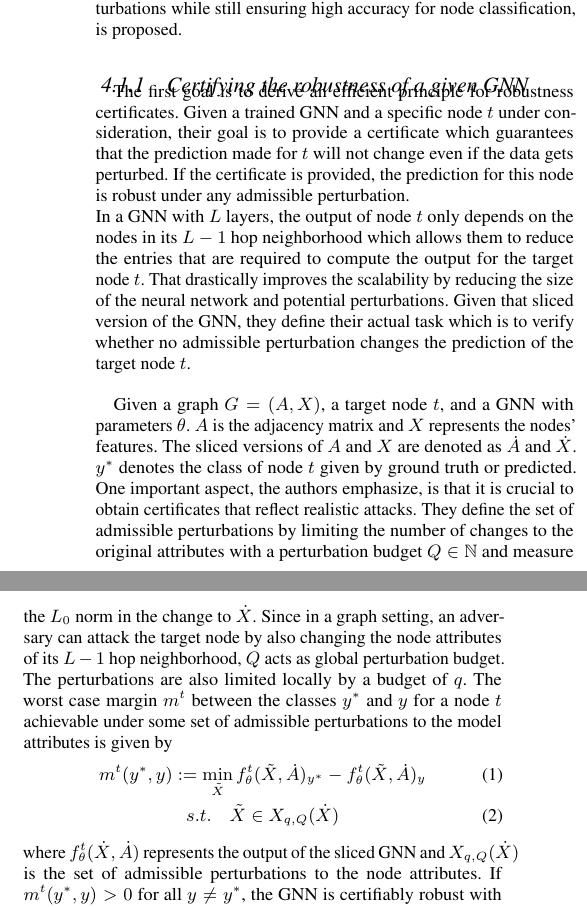
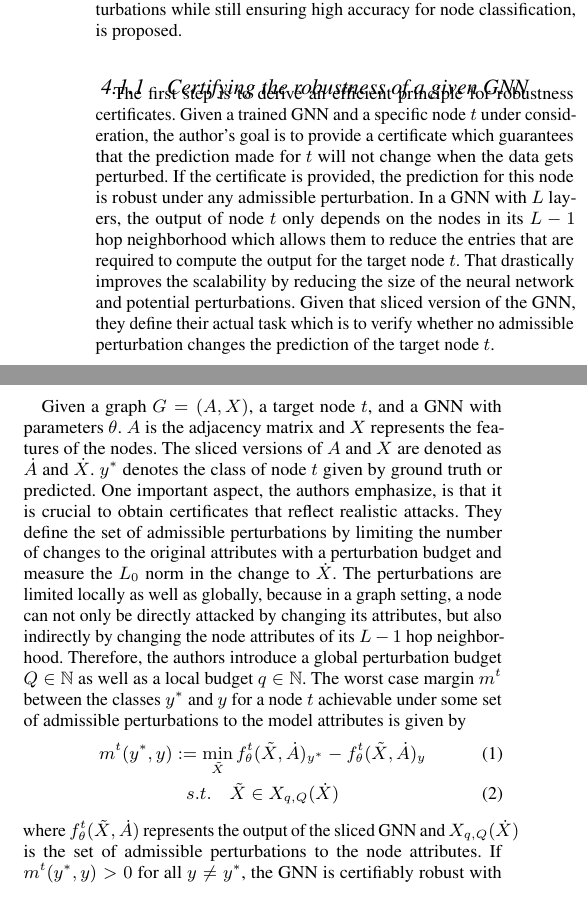
Before and after one commit to tbohne/SML20, a LaTeX paper (tex_files/main.tex): two parts of the columns of page 4 of 9, joined at a grey line, cut so that both start at the same text. Compiled offline with pdfLaTeX.

Commit message:
refine section 4.1.1

```diff
--- a/tex_files/main.tex
+++ b/tex_files/main.tex
@@ -314,28 +314,33 @@ by making it less sensitive to perturbations while still ensuring high accuracy
 
 \subsubsection{Certifying the robustness of a given GNN}
 
-The first goal is to derive an efficient principle for robustness certificates. Given a trained GNN and a specific node $t$ under consideration,
-their goal is to provide a certificate which guarantees that the prediction made for $t$ will not change even if the data gets perturbed.
-If the certificate is provided, the prediction for this node is robust under any admissible perturbation.\newline
+The first step is to derive an efficient principle for robustness certificates. Given a trained GNN and a specific node $t$ under consideration,
+the author's goal is to provide a certificate which guarantees that the prediction made for $t$ will not change when the data gets perturbed.
+If the certificate is provided, the prediction for this node is robust under any admissible perturbation.
 In a GNN with $L$ layers, the output of node $t$ only depends on the nodes in its $L-1$ hop neighborhood
 which allows them to reduce the entries that are required to compute the output for the target node $t$. That drastically improves the scalability
 by reducing the size of the neural network and potential perturbations. Given that sliced version of the GNN, they define their actual
-task which is to verify whether no admissible perturbation changes the prediction of the target node $t$.\newline
+task which is to verify whether no admissible perturbation changes the prediction of the target node $t$.
 
-Given a graph $G = (A, X)$, a target node $t$, and a GNN with parameters $\theta$. $A$ is the adjacency matrix and $X$ represents the nodes' features.
+\vfill
+\pagebreak
+
+Given a graph $G = (A, X)$, a target node $t$, and a GNN with parameters $\theta$. $A$ is the adjacency matrix and $X$ represents the features of the nodes.
 The sliced versions of $A$ and $X$ are denoted as $\dot{A}$ and $\dot{X}$. $y^*$ denotes the class of node $t$ given by ground truth or predicted.
 One important aspect, the authors emphasize, is that it is crucial to obtain certificates that reflect realistic attacks.
 They define the set of admissible perturbations by limiting the number of changes to the original attributes with a perturbation
-budget $Q \in \mathbb{N}$ and measure the $L_0$ norm in the change to $\dot{X}$. Since in a graph setting, an adversary can attack the target node
-by also changing the node attributes of its $L-1$ hop neighborhood, $Q$ acts as global perturbation budget. The perturbations are also limited locally
-by a budget of $q$. The worst case margin $m^t$ between the classes $y^*$ and $y$ for a node $t$ achievable under some set
+budget and measure the $L_0$ norm in the change to $\dot{X}$.
+The perturbations are limited locally as well as globally, because in a graph setting, a node can not only be directly attacked by changing
+its attributes, but also indirectly by changing the node attributes of its $L-1$ hop neighborhood.
+Therefore, the authors introduce a global perturbation budget $Q \in \mathbb{N}$ as well as a local budget $q \in \mathbb{N}$.
+The worst case margin $m^t$ between the classes $y^*$ and $y$ for a node $t$ achievable under some set
 of admissible perturbations to the model attributes is given by
 \begin{gather}
 \label{eq:1}
     m^t (y^*, y) := \min_{\tilde{X}} f_{\theta}^t(\tilde{X}, \dot{A})_{y^*} - f_{\theta}^t(\tilde{X}, \dot{A})_y \\
     s.t. \quad \tilde{X} \in X_{q, Q} (\dot{X})
 \end{gather}
-where $f_{\theta}^t(\dot{X}, \dot{A})$ represents the output of the sliced GNN and $X_{q, Q} (\dot{X})$ is the set
+where $f_{\theta}^t(\tilde{X}, \dot{A})$ represents the output of the sliced GNN and $X_{q, Q} (\dot{X})$ is the set
 of admissible perturbations to the node attributes.
 If $m^t (y^*, y) > 0$ for all $y \neq y^*$, the GNN is certifiably robust with regard to node $t$ and $X_{q, Q}$.
 Thus, if the minimum is positive, there exists no adversarial example within the admissible perturbations that leads
```
